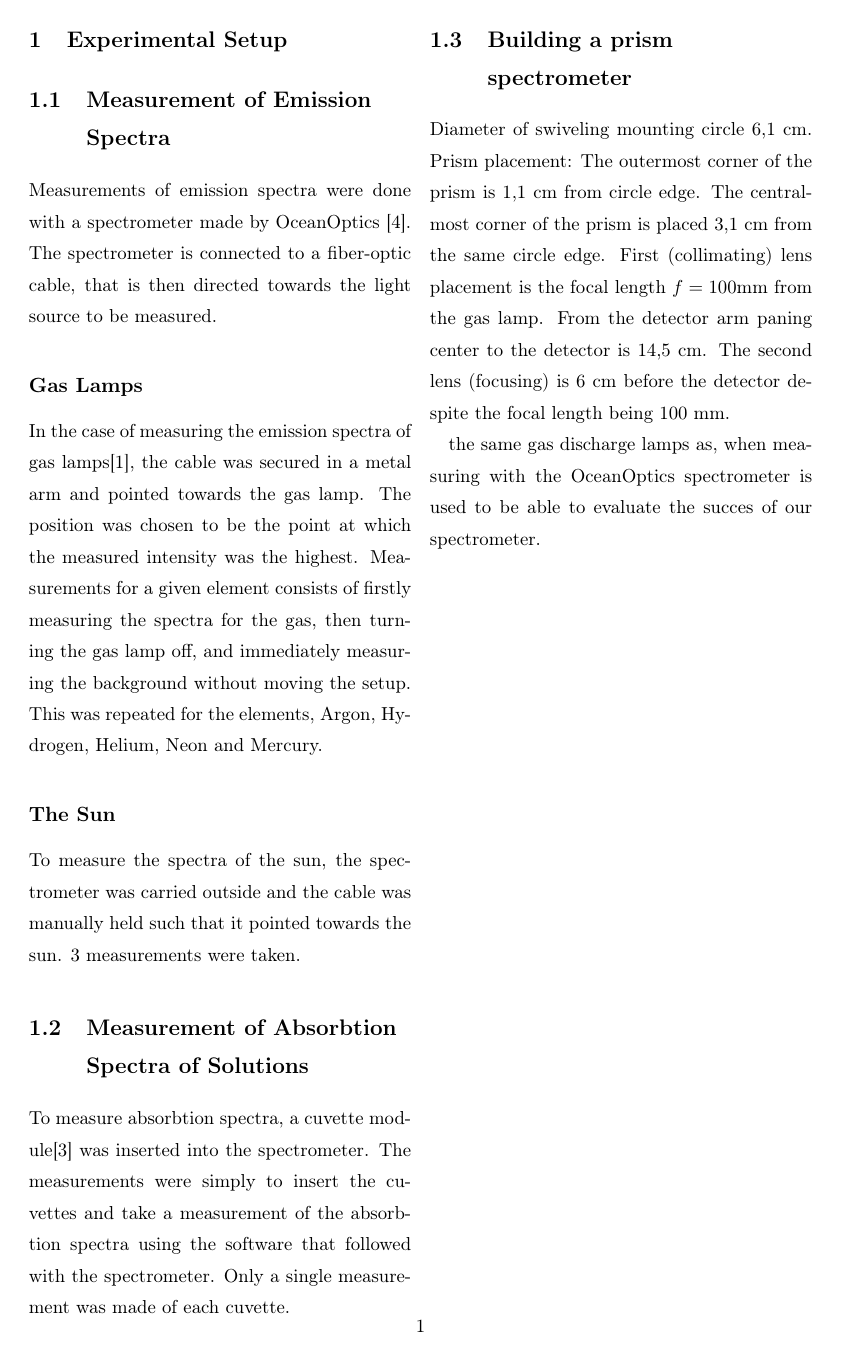
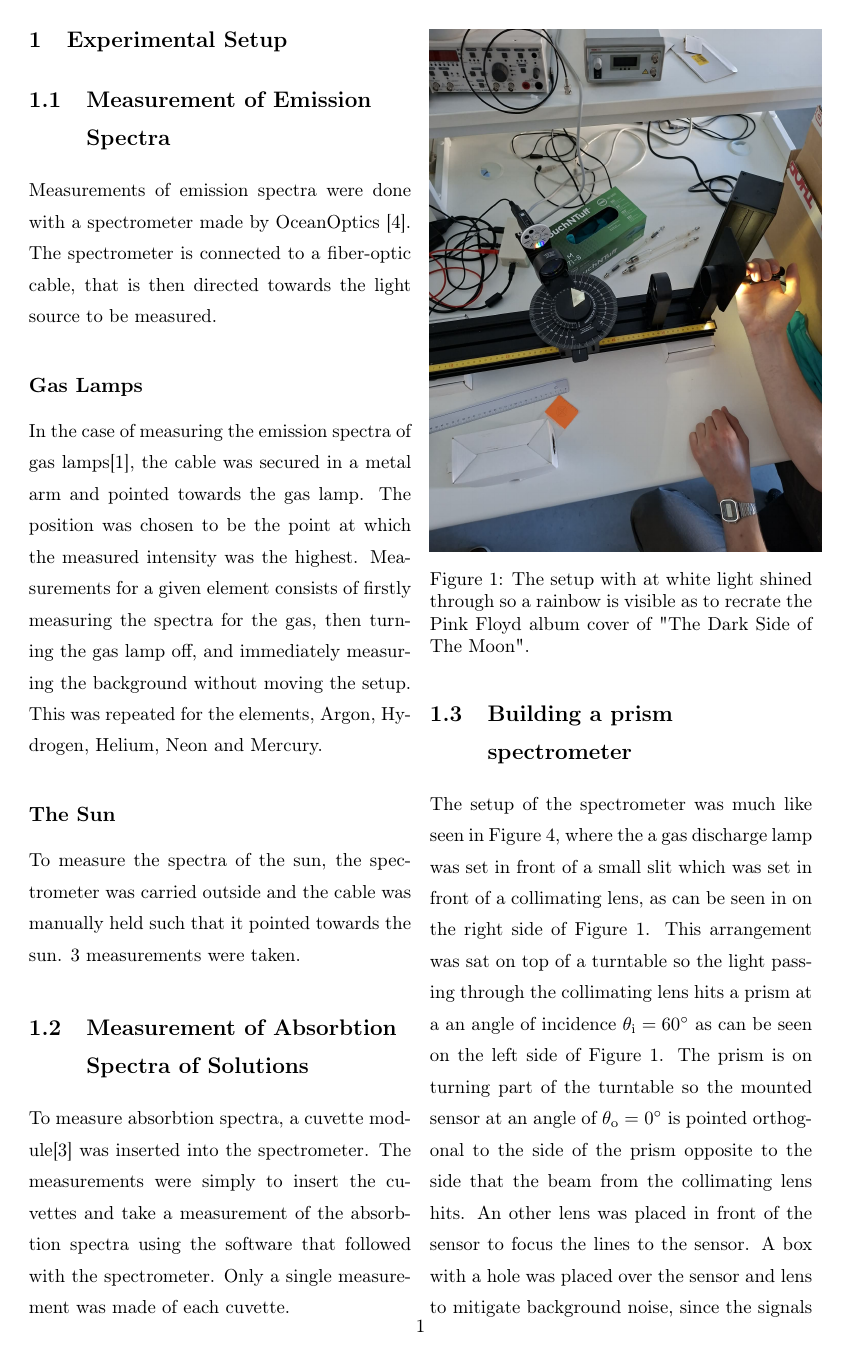
Before and after one commit to Emiliuhre/Labgruppe-Eksperimentiel-Fysik-2, a LaTeX book (Exercise 4/Rapport/main.tex, which reads Exercise 4/Rapport/setup.tex): page 3 of 10 before the commit and page 3 of 11 after it. Compiled offline with pdfLaTeX.

Commit message:
Døden er en glæde som alt for få oplever

```diff
--- a/Exercise 4/Rapport/setup.tex
+++ b/Exercise 4/Rapport/setup.tex
@@ -17,6 +17,12 @@ To measure absorbtion spectra, a cuvette module\autocite{AbsorbtionModule} was i
 The measurements were simply to insert the cuvettes and take a measurement of the absorbtion spectra using the software that followed with the spectrometer.
 Only a single measurement was made of each cuvette.
 \section{Building a prism spectrometer}
-% Ik slet denne data. Måske omskriv.
-
-% Var gain sat til 10 eller 100?
+The setup of the spectrometer was much like seen in Figure 4, where the a gas discharge lamp was set in front of a small slit which was set in front of a collimating lens, as can be seen in on the right side of Figure 1.
+\begin{figure}
+    \includegraphics[width=0.50\textwidth]{../Figurer/NoBox.jpg}
+    \caption{The setup with at white light shined through so a rainbow is visible as to recrate the Pink Floyd album cover of "The Dark Side of The Moon".}
+\end{figure}
+This arrangement was sat on top of a turntable so the light passing through the collimating lens hits a prism at a an angle of incidence $\theta_{\textup{i}} = 60^{\circ}$ as can be seen on the left side of Figure 1.
+The prism is on turning part of the turntable so the mounted sensor at an angle of $\theta_{\textup{o}} = 0^{\circ}$ is pointed orthogonal to the side of the prism opposite to the side that the beam from the collimating lens hits.
+An other lens was placed in front of the sensor to focus the lines to the sensor.
+A box with a hole was placed over the sensor and lens to mitigate background noise, since the signals from the emission lines are quite weak.
@@ -30 +40,0 @@ The second lens (focusing) is 6 cm before the detector despite the focal length
-the same gas discharge lamps as, when measuring with the OceanOptics spectrometer is used to be able to evaluate the succes of our spectrometer.
@@ -31,3 +46,4 @@ the same gas discharge lamps as, when measuring with the OceanOptics spectromete
+\end{figure}
 
 \begin{figure*}
     \centering
```
Also changed, not shown: Exercise 4/Figurer/Box.jpg (added), Exercise 4/Figurer/Lines.jpg (added), Exercise 4/Figurer/NoBox.jpg (added), Exercise 4/Rapport/setup.tex (12 more changed lines).
